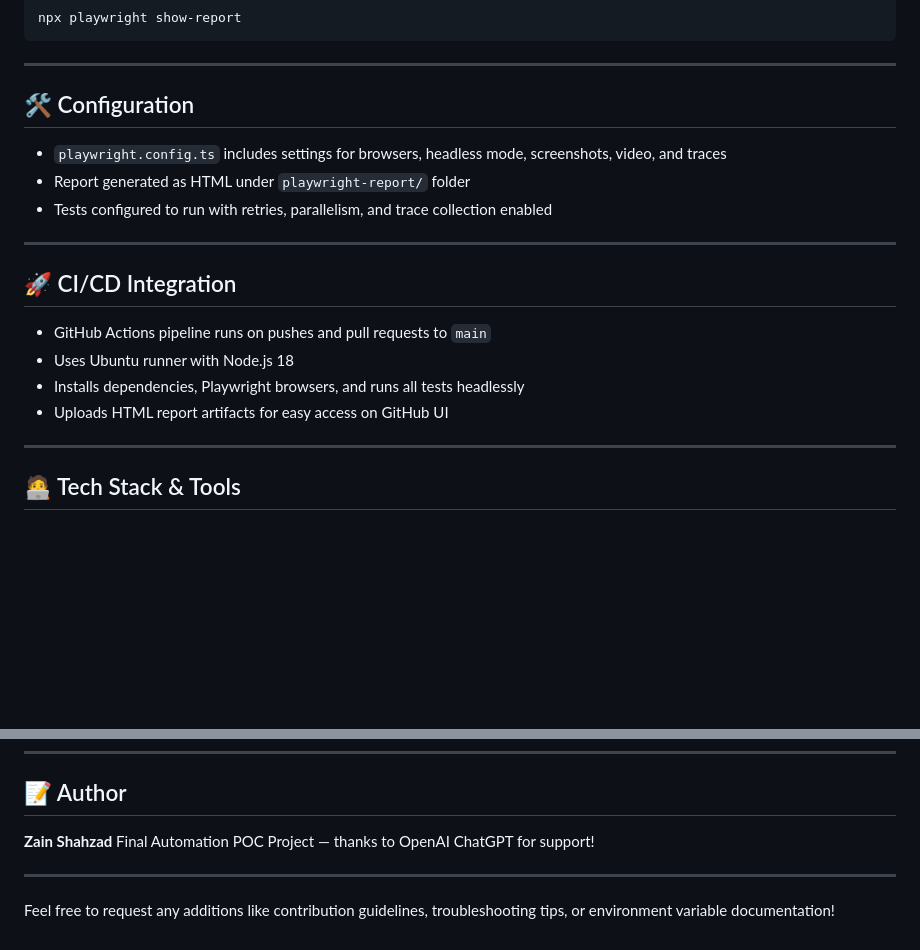
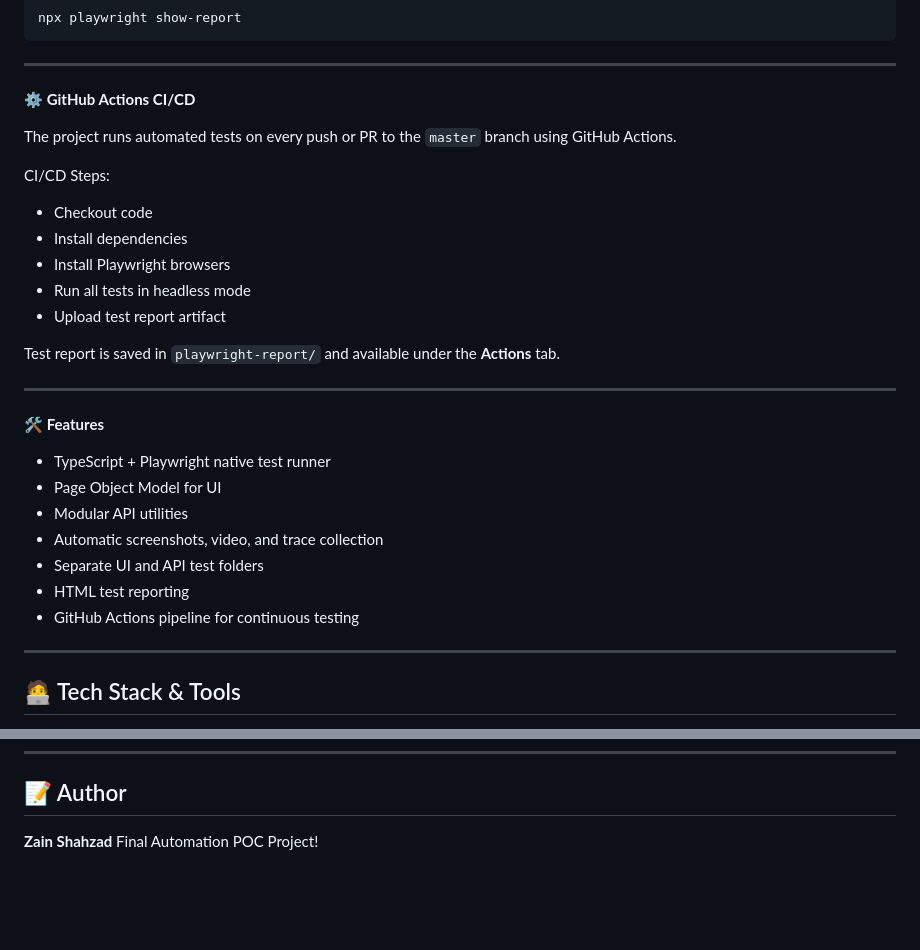
Before and after one commit to TechZainShahzad/playwright-fullstack-final-assignment, a Markdown page: README.md, 2 parts joined by grey strips. Drawn GitHub-style; blank space fills up the shorter version.

```diff
--- a/README.md
+++ b/README.md
@@ -98,20 +99,31 @@ npx playwright show-report
 
 ---
 
-## 🛠 Configuration
+**⚙️ GitHub Actions CI/CD**
 
-* `playwright.config.ts` includes settings for browsers, headless mode, screenshots, video, and traces
-* Report generated as HTML under `playwright-report/` folder
-* Tests configured to run with retries, parallelism, and trace collection enabled
+The project runs automated tests on every push or PR to the `master` branch using GitHub Actions.
+
+CI/CD Steps:
+
+* Checkout code
+* Install dependencies
+* Install Playwright browsers
+* Run all tests in headless mode
+* Upload test report artifact
+
+Test report is saved in `playwright-report/` and available under the **Actions** tab.
 
 ---
 
-## 🚀 CI/CD Integration
+**🛠 Features**
 
-* GitHub Actions pipeline runs on pushes and pull requests to `main`
-* Uses Ubuntu runner with Node.js 18
-* Installs dependencies, Playwright browsers, and runs all tests headlessly
-* Uploads HTML report artifacts for easy access on GitHub UI
+* TypeScript + Playwright native test runner
+* Page Object Model for UI
+* Modular API utilities
+* Automatic screenshots, video, and trace collection
+* Separate UI and API test folders
+* HTML test reporting
+* GitHub Actions pipeline for continuous testing
 
 ---
 
@@ -128,8 +140,4 @@ npx playwright show-report
 ## 📝 Author
 
 **Zain Shahzad**
-Final Automation POC Project — thanks to OpenAI ChatGPT for support!
-
----
-
-Feel free to request any additions like contribution guidelines, troubleshooting tips, or environment variable documentation!
+Final Automation POC Project!
```
Also changed, not shown: other parts of README.md (+52 -51 lines).
